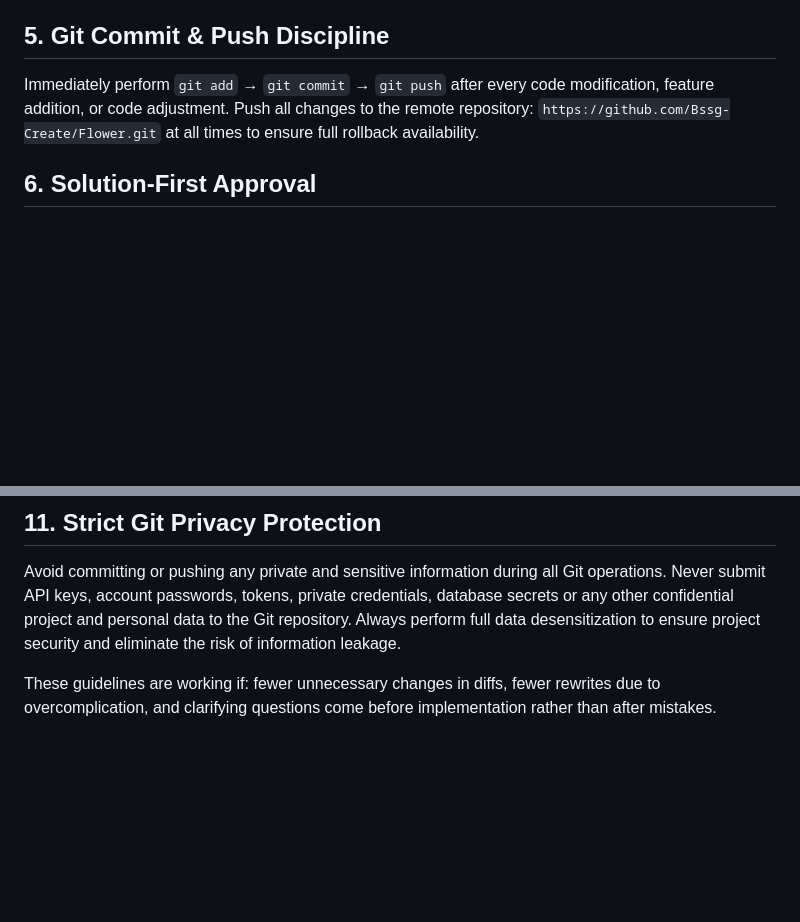
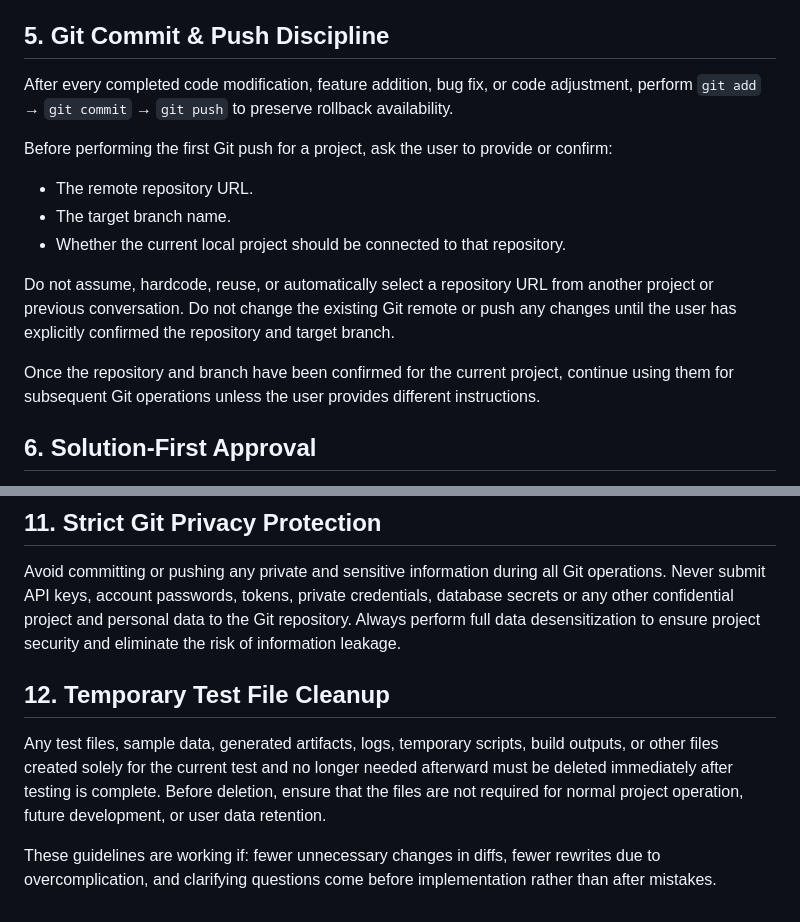
Before and after one commit to Bssg-Create/Flower_sale, a Markdown page: AGENTS.md, 2 parts joined by grey strips. Drawn GitHub-style; blank space fills up the shorter version.

Commit message:
Update project agent instructions

```diff
--- a/AGENTS.md
+++ b/AGENTS.md
@@ -80,7 +80,17 @@ Strong success criteria let you loop independently\. Weak criteria \("make it wo
 
 ## 5\. Git Commit \& Push Discipline
 
-Immediately perform `git add` → `git commit` → `git push` after every code modification, feature addition, or code adjustment\. Push all changes to the remote repository: `https://github.com/Bssg-Create/Flower.git` at all times to ensure full rollback availability\.
+After every completed code modification, feature addition, bug fix, or code adjustment, perform `git add` → `git commit` → `git push` to preserve rollback availability.
+
+Before performing the first Git push for a project, ask the user to provide or confirm:
+
+- The remote repository URL.
+- The target branch name.
+- Whether the current local project should be connected to that repository.
+
+Do not assume, hardcode, reuse, or automatically select a repository URL from another project or previous conversation. Do not change the existing Git remote or push any changes until the user has explicitly confirmed the repository and target branch.
+
+Once the repository and branch have been confirmed for the current project, continue using them for subsequent Git operations unless the user provides different instructions.
 
 ## 6\. Solution\-First Approval
 
@@ -111,4 +121,8 @@ After reading data or obtaining output from function/API calls, commands, or pro
 
 Avoid committing or pushing any private and sensitive information during all Git operations. Never submit API keys, account passwords, tokens, private credentials, database secrets or any other confidential project and personal data to the Git repository. Always perform full data desensitization to ensure project security and eliminate the risk of information leakage.
 
+## 12. Temporary Test File Cleanup
+
+Any test files, sample data, generated artifacts, logs, temporary scripts, build outputs, or other files created solely for the current test and no longer needed afterward must be deleted immediately after testing is complete. Before deletion, ensure that the files are not required for normal project operation, future development, or user data retention.
+
 These guidelines are working if: fewer unnecessary changes in diffs, fewer rewrites due to overcomplication, and clarifying questions come before implementation rather than after mistakes.
```
Also changed, not shown: CONTEXT.md (+10 -0 lines).
